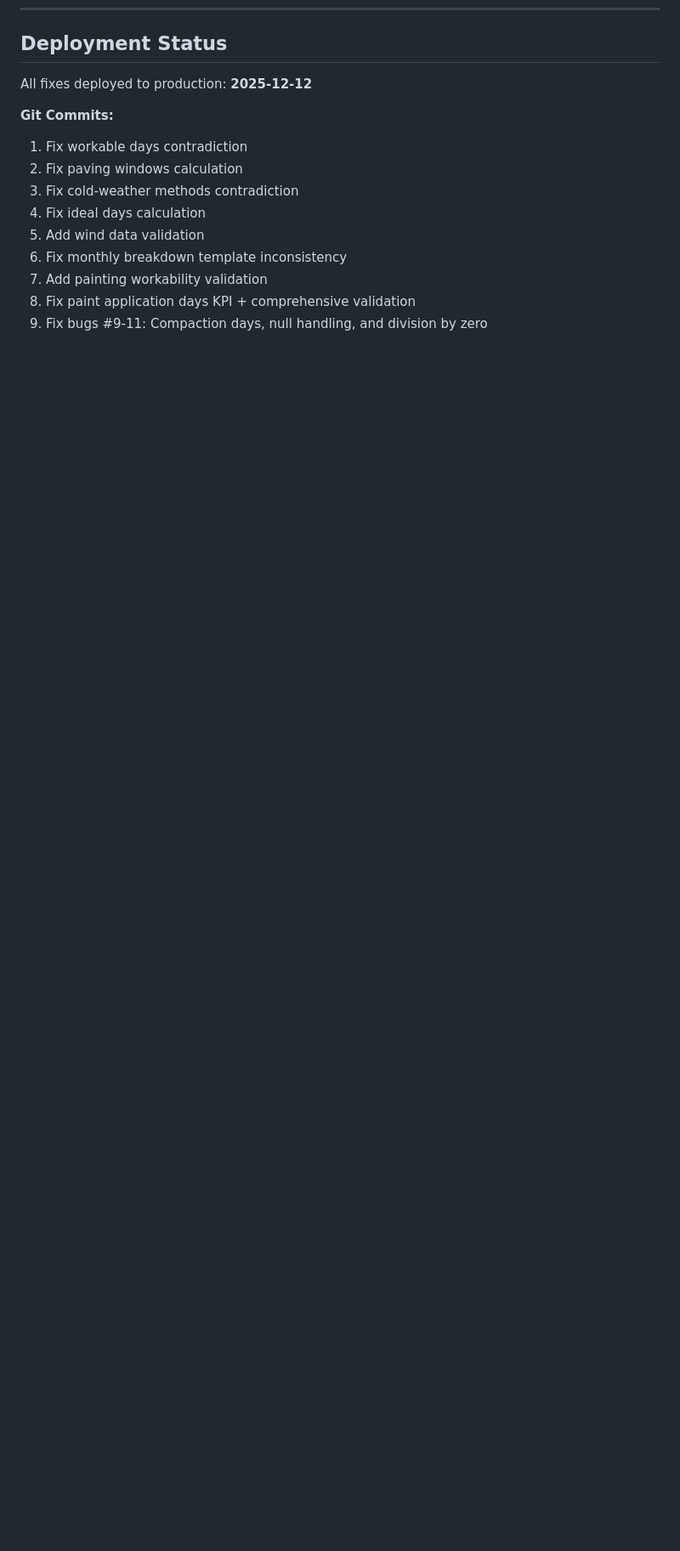
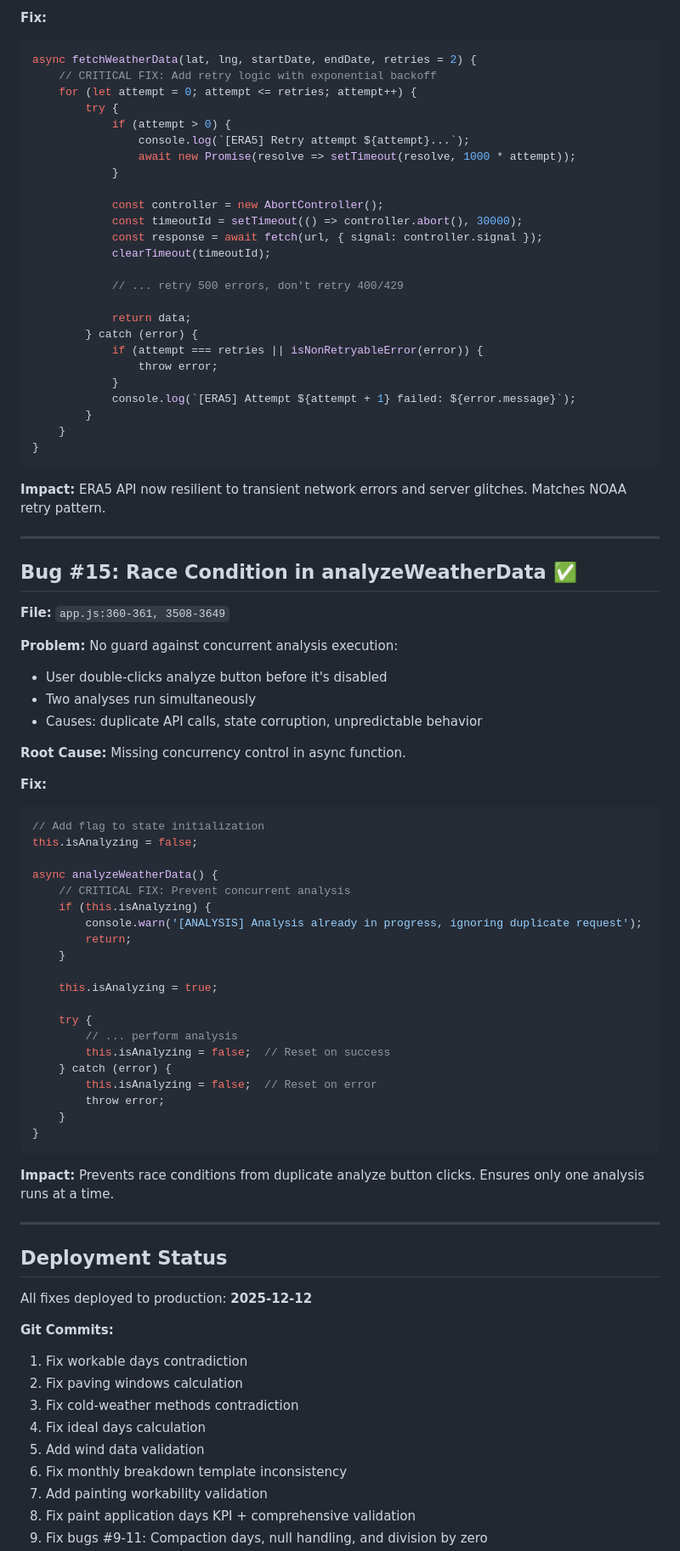
Before and after one commit to edwardsn0906/xyloxlime-pro, a Markdown page: FIXES_SUMMARY.md, the part around one of its changes. Shown at 85% size. Rendered like a GitHub page; blank space fills up the shorter version.

````diff
--- a/FIXES_SUMMARY.md
+++ b/FIXES_SUMMARY.md
@@ -345,3 +423,74 @@ const idealPercent = actualProjectDays > 0 ? (idealDays / actualProjectDays * 10
+**Fix:**
+```javascript
+async fetchWeatherData(lat, lng, startDate, endDate, retries = 2) {
+    // CRITICAL FIX: Add retry logic with exponential backoff
+    for (let attempt = 0; attempt <= retries; attempt++) {
+        try {
+            if (attempt > 0) {
+                console.log(`[ERA5] Retry attempt ${attempt}...`);
+                await new Promise(resolve => setTimeout(resolve, 1000 * attempt));
+            }
+
+            const controller = new AbortController();
+            const timeoutId = setTimeout(() => controller.abort(), 30000);
+            const response = await fetch(url, { signal: controller.signal });
+            clearTimeout(timeoutId);
+
+            // ... retry 500 errors, don't retry 400/429
+
+            return data;
+        } catch (error) {
+            if (attempt === retries || isNonRetryableError(error)) {
+                throw error;
+            }
+            console.log(`[ERA5] Attempt ${attempt + 1} failed: ${error.message}`);
+        }
+    }
+}
+```
+
+**Impact:** ERA5 API now resilient to transient network errors and server glitches. Matches NOAA retry pattern.
+
+---
+
+## Bug #15: Race Condition in analyzeWeatherData ✅
+**File:** `app.js:360-361, 3508-3649`
+
+**Problem:** No guard against concurrent analysis execution:
+- User double-clicks analyze button before it's disabled
+- Two analyses run simultaneously
+- Causes: duplicate API calls, state corruption, unpredictable behavior
+
+**Root Cause:** Missing concurrency control in async function.
+
+**Fix:**
+```javascript
+// Add flag to state initialization
+this.isAnalyzing = false;
+
+async analyzeWeatherData() {
+    // CRITICAL FIX: Prevent concurrent analysis
+    if (this.isAnalyzing) {
+        console.warn('[ANALYSIS] Analysis already in progress, ignoring duplicate request');
+        return;
+    }
+
+    this.isAnalyzing = true;
+
+    try {
+        // ... perform analysis
+        this.isAnalyzing = false;  // Reset on success
+    } catch (error) {
+        this.isAnalyzing = false;  // Reset on error
+        throw error;
+    }
+}
+```
+
+**Impact:** Prevents race conditions from duplicate analyze button clicks. Ensures only one analysis runs at a time.
+
+---
+
 ## Deployment Status
 
 All fixes deployed to production: **2025-12-12**
````
Also changed, not shown: other parts of FIXES_SUMMARY.md (+83 -1 lines).
